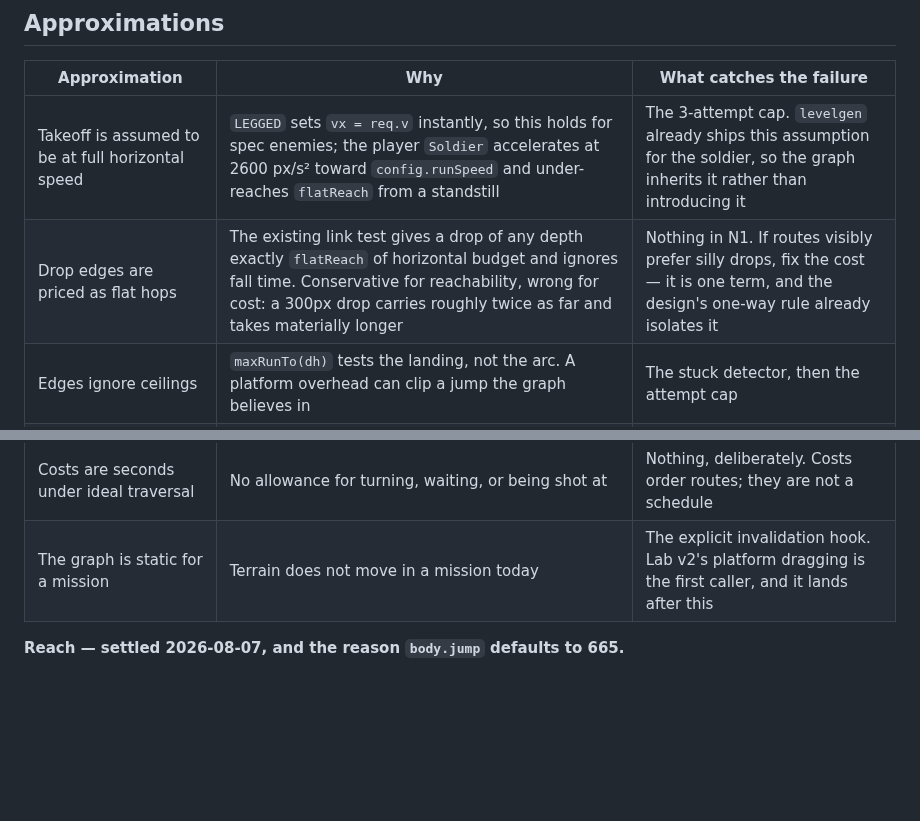
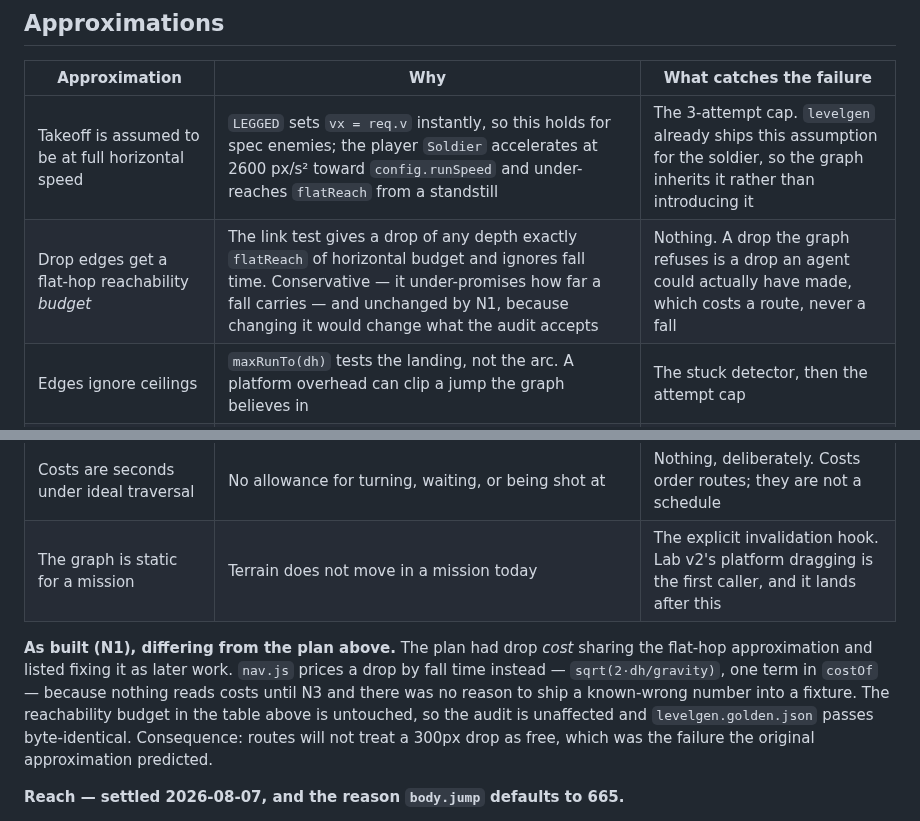
Before and after one commit to jeffrobot494/side-scroller, a Markdown page: tech/agent-navigation.md, 2 parts joined by grey strips. Rendered like a GitHub page; blank space fills up the shorter version.

Commit message:
Record the N1 drop-cost deviation in the spec
The rule landed in 33f0dcd; the spec edit it was about did not get
staged, so the commit that forbids leaving a deviation outside the spec
left one outside the spec.

Reworks the drop-edge approximation to be about the reachability budget
only, and adds the "As built (N1)" note under it — placed after the
table rather than inside it, where it was breaking the last three rows
out of the markdown.

Co-Authored-By: Claude Opus 5 <noreply@anthropic.com>

```diff
--- a/tech/agent-navigation.md
+++ b/tech/agent-navigation.md
@@ -205,11 +205,20 @@ cannot be verified headlessly and is an eyeball check in the Lab.
 | Approximation | Why | What catches the failure |
 |---|---|---|
 | Takeoff is assumed to be at full horizontal speed | `LEGGED` sets `vx = req.v` instantly, so this holds for spec enemies; the player `Soldier` accelerates at 2600 px/s² toward `config.runSpeed` and under-reaches `flatReach` from a standstill | The 3-attempt cap. `levelgen` already ships this assumption for the soldier, so the graph inherits it rather than introducing it |
-| Drop edges are priced as flat hops | The existing link test gives a drop of any depth exactly `flatReach` of horizontal budget and ignores fall time. Conservative for reachability, wrong for cost: a 300px drop carries roughly twice as far and takes materially longer | Nothing in N1. If routes visibly prefer silly drops, fix the cost — it is one term, and the design's one-way rule already isolates it |
+| Drop edges get a flat-hop reachability *budget* | The link test gives a drop of any depth exactly `flatReach` of horizontal budget and ignores fall time. Conservative — it under-promises how far a fall carries — and unchanged by N1, because changing it would change what the audit accepts | Nothing. A drop the graph refuses is a drop an agent could actually have made, which costs a route, never a fall |
 | Edges ignore ceilings | `maxRunTo(dh)` tests the landing, not the arc. A platform overhead can clip a jump the graph believes in | The stuck detector, then the attempt cap |
 | Nodes are built for a standing body | Crouching drops the hitbox 46→22, changing headroom but not the envelope | None needed. A crouched agent has strictly more clearance, so the graph errs safe |
 | Costs are seconds under ideal traversal | No allowance for turning, waiting, or being shot at | Nothing, deliberately. Costs order routes; they are not a schedule |
 | The graph is static for a mission | Terrain does not move in a mission today | The explicit invalidation hook. Lab v2's platform dragging is the first caller, and it lands after this |
+
+**As built (N1), differing from the plan above.** The plan had drop *cost* sharing
+the flat-hop approximation and listed fixing it as later work. `nav.js` prices a
+drop by fall time instead — `sqrt(2·dh/gravity)`, one term in `costOf` — because
+nothing reads costs until N3 and there was no reason to ship a known-wrong number
+into a fixture. The reachability budget in the table above is untouched, so the
+audit is unaffected and `levelgen.golden.json` passes byte-identical. Consequence:
+routes will not treat a 300px drop as free, which was the failure the original
+approximation predicted.
 
 **Reach — settled 2026-08-07, and the reason `body.jump` defaults to 665.**
 
```
